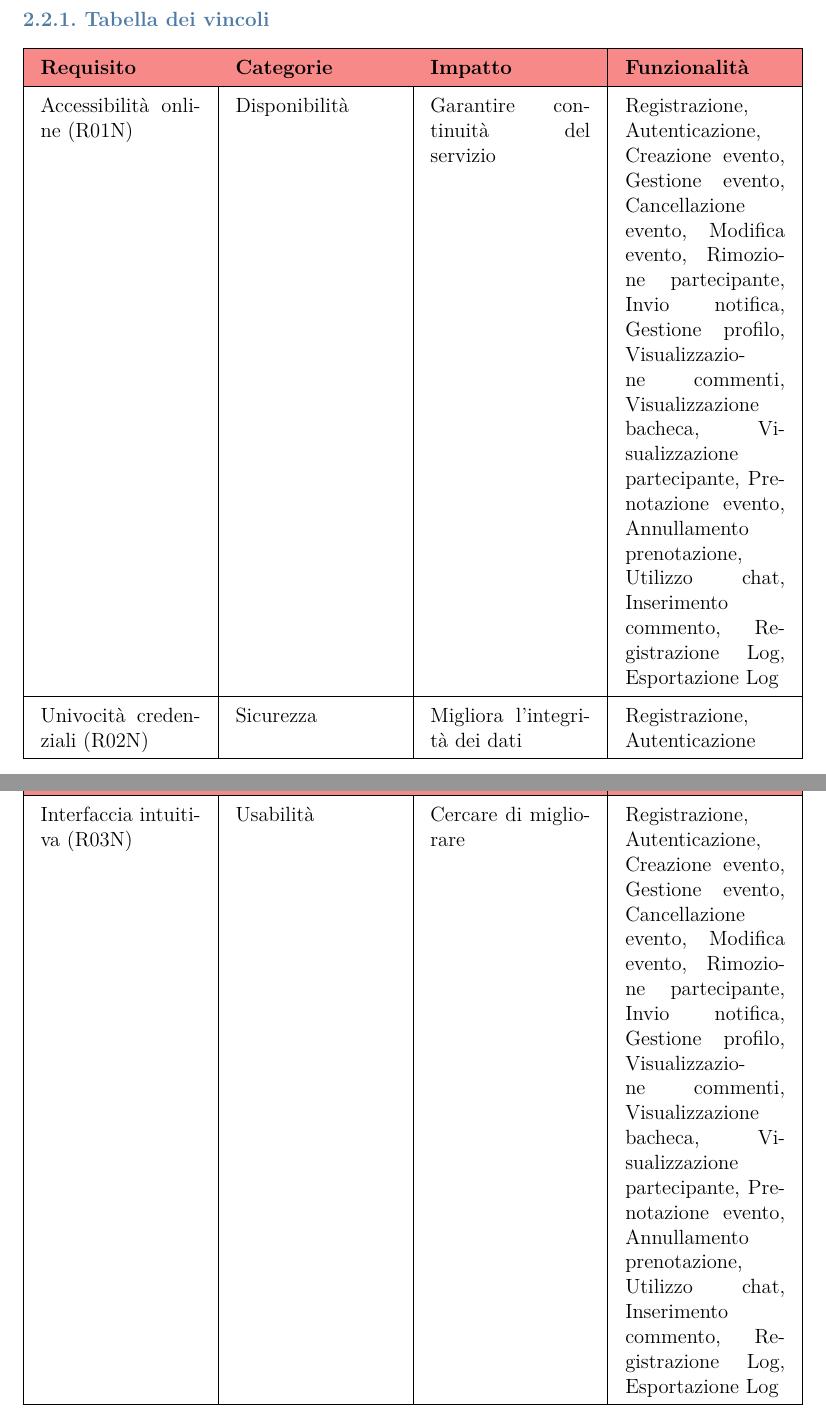
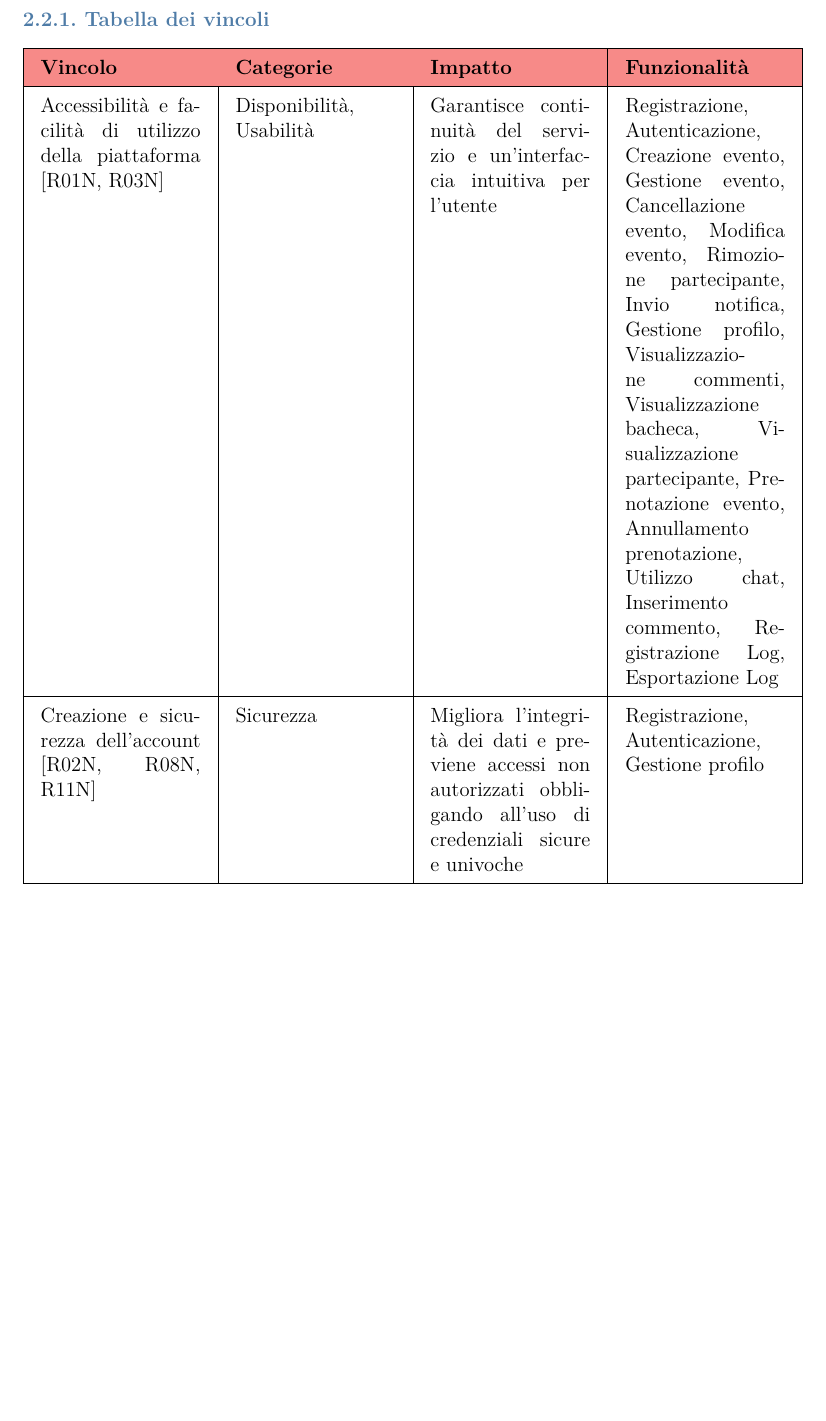
Before and after one commit to federicoporpora/studyLink, a LaTeX document (latex/studyLink.tex): two parts of pages 48 and 49 of 69 before the commit and part of page 48 of 66 after it, the two joined at a grey line, cut so that both start at the same text, the shorter picture padded with empty space. Compiled offline with pdfLaTeX.

Commit message:
correzione tabella dei vincoli

```diff
--- a/latex/studyLink.tex
+++ b/latex/studyLink.tex
@@ -1442,19 +1442,13 @@ L'informazione \hyperref[Segnalazione]{Segnalazione} è composta da:
 \subsection{Tabella dei vincoli}
 \begin{tabularx}{\textwidth}{|X|X|X|X|}
     \hline
-    \rowcolor{studyColor} \textbf{Requisito} & \textbf{Categorie} & \textbf{Impatto} & \textbf{Funzionalità} \\ \hline
-    \endhead
-    Accessibilità online (R01N) & Disponibilità & Garantire continuità del servizio & Registrazione, Autenticazione, Creazione evento, Gestione evento, Cancellazione evento, Modifica evento, Rimozione partecipante, Invio notifica, Gestione profilo, Visualizzazione commenti, Visualizzazione bacheca, Visualizzazione partecipante, Prenotazione evento, Annullamento prenotazione, Utilizzo chat, Inserimento commento, Registrazione Log, Esportazione Log \\ \hline
-    Univocità credenziali (R02N) & Sicurezza & Migliora l'integrità dei dati & Registrazione, Autenticazione \\ \hline
-    Interfaccia intuitiva (R03N) & Usabilità & Cercare di migliorare & Registrazione, Autenticazione, Creazione evento, Gestione evento, Cancellazione evento, Modifica evento, Rimozione partecipante, Invio notifica, Gestione profilo, Visualizzazione commenti, Visualizzazione bacheca, Visualizzazione partecipante, Prenotazione evento, Annullamento prenotazione, Utilizzo chat, Inserimento commento, Registrazione Log, Esportazione Log \\ \hline
-    Fuso orario GMT+1 (R04N) & Usabilità & Standardizzazione e chiarezza & Registrazione, Autenticazione, Creazione evento, Gestione evento, Cancellazione evento, Modifica evento, Rimozione partecipante, Invio notifica, Gestione profilo, Visualizzazione commenti, Visualizzazione bacheca, Visualizzazione partecipante, Prenotazione evento, Annullamento prenotazione, Utilizzo chat, Inserimento commento, Registrazione Log, Esportazione Log \\ \hline
-    Formato data e ora (R05N) & Usabilità & Standardizzazione e chiarezza & Registrazione, Autenticazione, Creazione evento, Gestione evento, Cancellazione evento, Modifica evento, Rimozione partecipante, Invio notifica, Gestione profilo, Visualizzazione commenti, Visualizzazione bacheca, Visualizzazione partecipante, Prenotazione evento, Annullamento prenotazione, Utilizzo chat, Inserimento commento, Registrazione Log, Esportazione Log \\ \hline
-    Rispetto GDPR (R06N) & Sicurezza & Migliorano la privacy dei dati & Registrazione, Autenticazione, Creazione evento, Gestione evento, Cancellazione evento, Modifica evento, Rimozione partecipante, Invio notifica, Gestione profilo, Visualizzazione commenti, Visualizzazione bacheca, Visualizzazione partecipante, Prenotazione evento, Annullamento prenotazione, Utilizzo chat, Inserimento commento, Registrazione Log, Esportazione Log \\ \hline
-    Bacheca aggiornata (R07N) & Tempo di risposta & Cercare di migliorare & Visualizzazione bacheca \\ \hline
-    Password sicura (R08N) & Sicurezza & Peggiorano usabilità, migliorano la privacy dei dati & Registrazione, Autenticazione, Gestione profilo \\ \hline
-    Messaggi istantanei (R09N) & Tempo di risposta & Cercare di migliorare & Utilizzo chat \\ \hline
-    Cifratura HTTPS/TLS (R10N) & Sicurezza & Peggiorano tempo di risposta, migliorano la privacy dei dati & Registrazione, Autenticazione, Creazione evento, Gestione evento, Cancellazione evento, Modifica evento, Rimozione partecipante, Invio notifica, Gestione profilo, Visualizzazione commenti, Visualizzazione bacheca, Visualizzazione partecipante, Prenotazione evento, Annullamento prenotazione, Utilizzo chat, Inserimento commento, Registrazione Log, Esportazione Log \\ \hline
-    Blocco account (R11N) & Sicurezza & Peggiorano tempo di risposta e usabilità, migliorano la privacy dei dati & Autenticazione \\ \hline
+    \rowcolor{studyColor} \textbf{Vincolo} & \textbf{Categorie} & \textbf{Impatto} & \textbf{Funzionalità} \\ \hline
+    \endhead
+    Accessibilità e facilità di utilizzo della piattaforma [R01N, R03N] & Disponibilità, Usabilità & Garantisce continuità del servizio e un'interfaccia intuitiva per l'utente & Registrazione, Autenticazione, Creazione evento, Gestione evento, Cancellazione evento, Modifica evento, Rimozione partecipante, Invio notifica, Gestione profilo, Visualizzazione commenti, Visualizzazione bacheca, Visualizzazione partecipante, Prenotazione evento, Annullamento prenotazione, Utilizzo chat, Inserimento commento, Registrazione Log, Esportazione Log \\ \hline
+    Creazione e sicurezza dell'account [R02N, R08N, R11N] & Sicurezza & Migliora l'integrità dei dati e previene accessi non autorizzati obbligando all'uso di credenziali sicure e univoche & Registrazione, Autenticazione, Gestione profilo \\ \hline
+    Standardizzazione dei formati temporali e di visualizzazione [R04N, R05N] & Usabilità & Uniformità e chiarezza nella visualizzazione delle informazioni temporali per tutti gli utenti & Registrazione, Autenticazione, Creazione evento, Gestione evento, Cancellazione evento, Modifica evento, Rimozione partecipante, Invio notifica, Gestione profilo, Visualizzazione commenti, Visualizzazione bacheca, Visualizzazione partecipante, Prenotazione evento, Annullamento prenotazione, Utilizzo chat, Inserimento commento, Registrazione Log, Esportazione Log \\ \hline
+    Privacy e sicurezza dei dati del sistema [R06N, R10N] & Sicurezza, Legale & Protegge la riservatezza delle comunicazioni e garantisce il rispetto delle normative vigenti sui dati personali (GDPR) & Registrazione, Autenticazione, Creazione evento, Gestione evento, Cancellazione evento, Modifica evento, Rimozione partecipante, Invio notifica, Gestione profilo, Visualizzazione commenti, Visualizzazione bacheca, Visualizzazione partecipante, Prenotazione evento, Annullamento prenotazione, Utilizzo chat, Inserimento commento, Registrazione Log, Esportazione Log \\ \hline
+    Prestazioni e responsività del sistema [R07N, R09N] & Tempo di risposta & Migliora l'esperienza utente rendendo l'interazione dinamica ed aggiornata in tempo reale & Visualizzazione bacheca, Utilizzo chat \\ \hline
 \end{tabularx}
 
 % Analisi documento dei requisiti: Analisi delle interazioni
```
